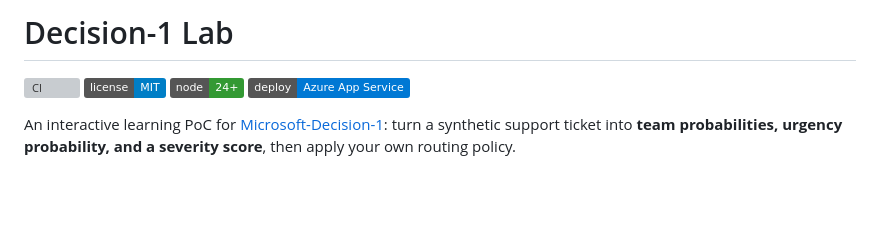
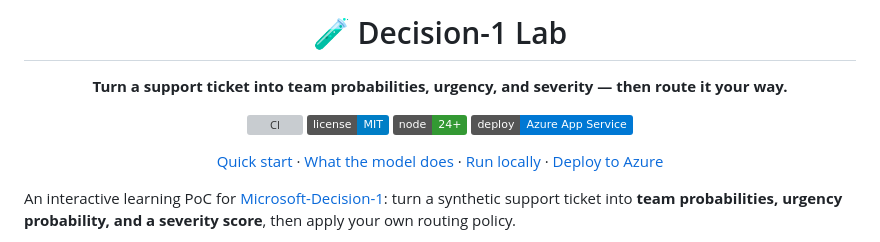
Before and after one commit to seilorjunior/microsoft-decision-1, a Markdown page: README.md, the part around the change. Drawn GitHub-style; badges without logos; blank space fills up the shorter version; grey boxes are pictures that could not be loaded.

Commit message:
Apply remaining changes
Co-authored-by: seilorjunior <13451867+seilorjunior@users.noreply.github.com>

```diff
--- a/README.md
+++ b/README.md
@@ -1,9 +1,17 @@
-# Decision-1 Lab
+<div align="center">
+
+# 🧪 Decision-1 Lab
+
+**Turn a support ticket into team probabilities, urgency, and severity — then route it your way.**
 
 [![CI](https://github.com/seilorjunior/microsoft-decision-1/actions/workflows/ci.yml/badge.svg)](https://github.com/seilorjunior/microsoft-decision-1/actions/workflows/ci.yml)
 [![License: MIT](https://img.shields.io/badge/license-MIT-blue.svg)](LICENSE)
 ![Node.js 24+](https://img.shields.io/badge/node-24%2B-339933?logo=nodedotjs&logoColor=white)
 ![Azure App Service](https://img.shields.io/badge/deploy-Azure%20App%20Service-0078D4?logo=microsoftazure&logoColor=white)
+
+[Quick start](#quick-start) · [What the model does](#what-the-model-does) · [Run locally](#run-locally) · [Deploy to Azure](#deploy-to-azure)
+
+</div>
 
 An interactive learning PoC for [Microsoft-Decision-1](https://commandline.microsoft.com/microsoft-decision-1-model-foundry/): turn a synthetic support ticket into **team probabilities, urgency probability, and a severity score**, then apply your own routing policy.
 
```
